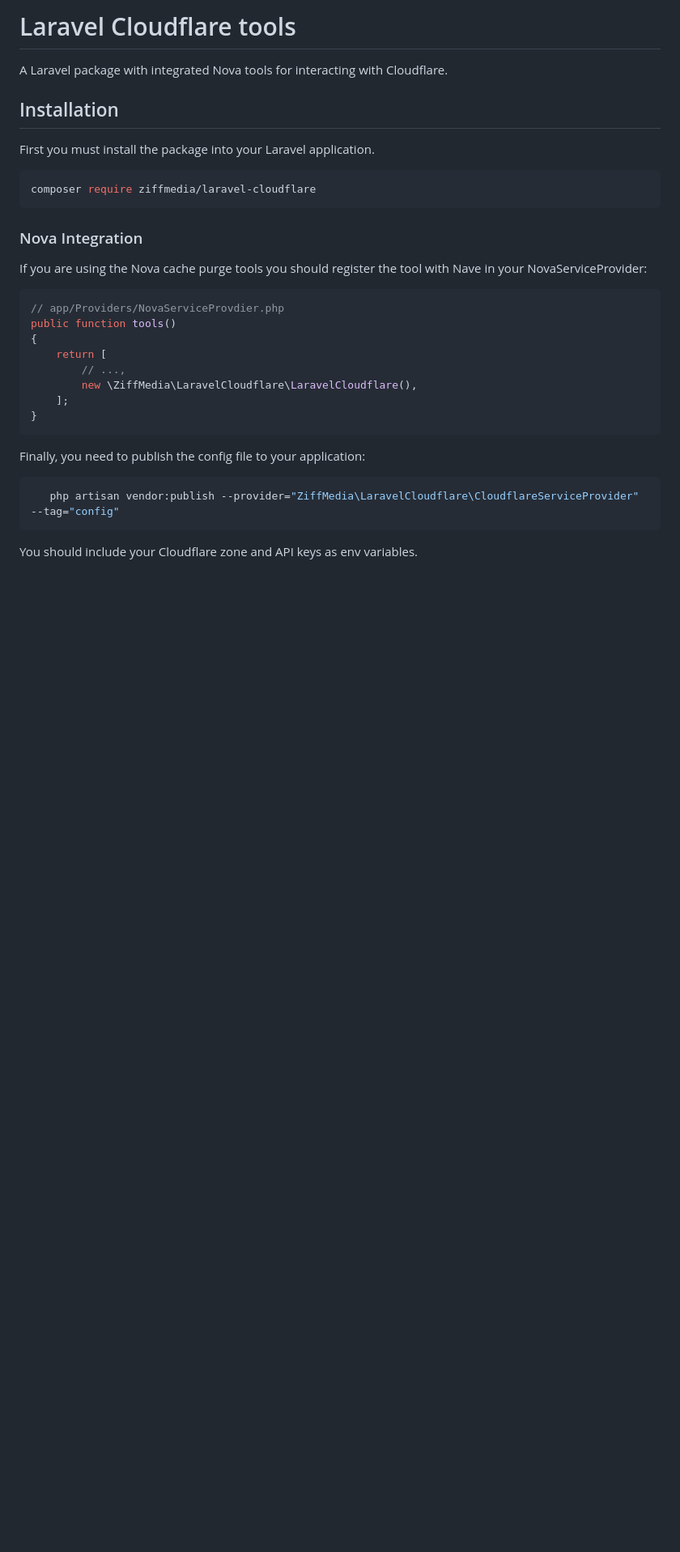
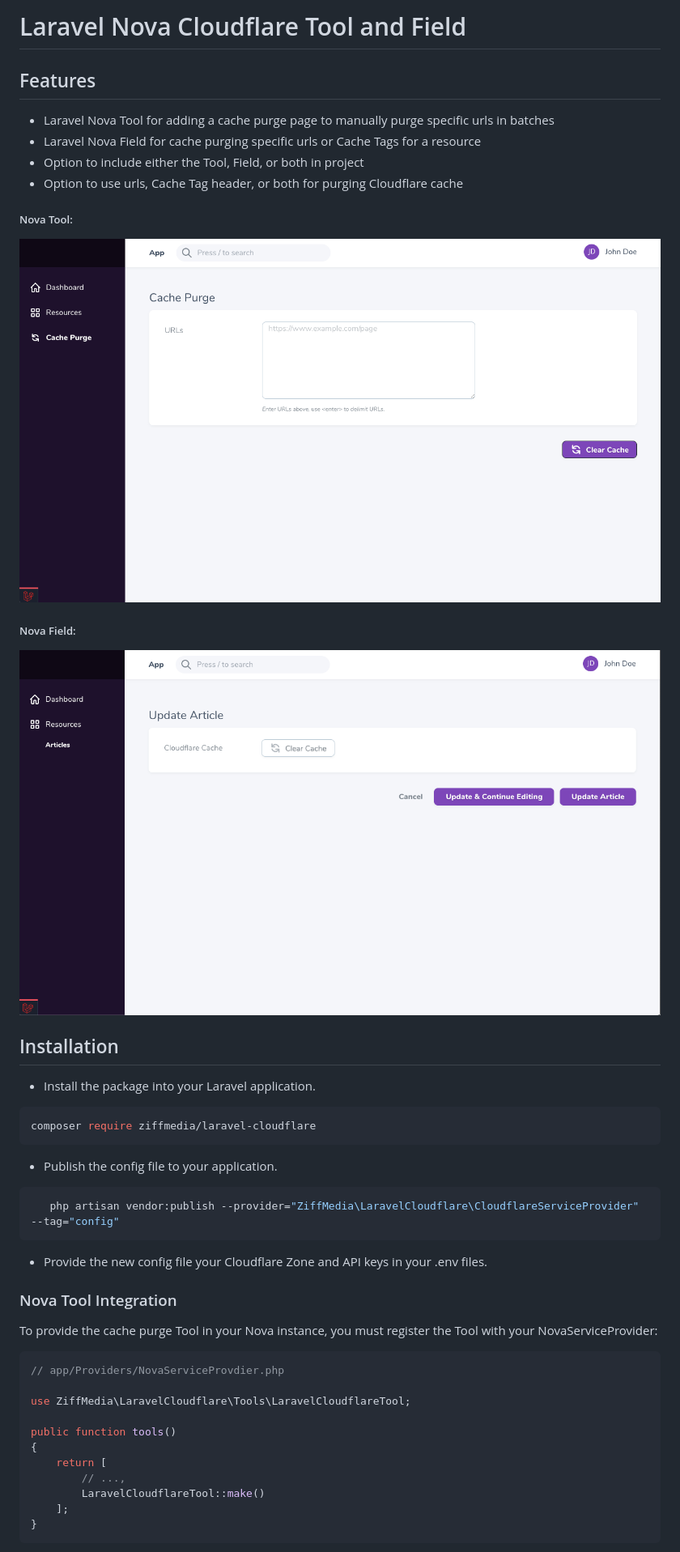
Before and after one commit to ziffmedia/laravel-cloudflare, a Markdown page: README.md, the part around one of its changes. Shown at 81% size. GitHub-like rendering; pictures changed too: images/field-screenshot.png (added), images/tool-screenshot.png (added); blank space fills up the shorter version.

Commit message:
Updated Readme and Removed Unnecessary Config Settings

````diff
--- a/README.md
+++ b/README.md
@@ -1,34 +1,49 @@
-# Laravel Cloudflare tools
+# Laravel Nova Cloudflare Tool and Field
 
-A Laravel package with integrated Nova tools for interacting with Cloudflare.
+## Features
+* Laravel Nova Tool for adding a cache purge page to manually purge specific urls in batches
+* Laravel Nova Field for cache purging specific urls or Cache Tags for a resource
+* Option to include either the Tool, Field, or both in project
+* Option to use urls, Cache Tag header, or both for purging Cloudflare cache
+
+##### Nova Tool:
+![Nova Tool Screenshot](./images/tool-screenshot.png)
+
+##### Nova Field:
+![Nova Field Screenshot](./images/field-screenshot.png)
 
 ## Installation
 
-First you must install the package into your Laravel application.
+* Install the package into your Laravel application.
 
 ```console
 composer require ziffmedia/laravel-cloudflare
 ```
 
-### Nova Integration
-
-If you are using the Nova cache purge tools you should register the tool with Nave in your NovaServiceProvider:
-
-```php
-// app/Providers/NovaServiceProvdier.php
-public function tools()
-{
-    return [
-        // ...,
-        new \ZiffMedia\LaravelCloudflare\LaravelCloudflare(),
-    ];
-}
-```
-
-Finally, you need to publish the config file to your application:
+* Publish the config file to your application.
 
 ```console
    php artisan vendor:publish --provider="ZiffMedia\LaravelCloudflare\CloudflareServiceProvider" --tag="config"
 ```
 
-You should include your Cloudflare zone and API keys as env variables.
+* Provide the new config file your Cloudflare Zone and API keys in your .env files.
+
+
+### Nova Tool Integration
+
+To provide the cache purge Tool in your Nova instance, you must register the Tool with your NovaServiceProvider:
+
+```php
+// app/Providers/NovaServiceProvdier.php
+
+use ZiffMedia\LaravelCloudflare\Tools\LaravelCloudflareTool;
+
+public function tools()
+{
+    return [
+        // ...,
+        LaravelCloudflareTool::make()
+    ];
+}
+```
+
````
Also changed, not shown: other parts of README.md (+91 -0 lines), 2 other files.
